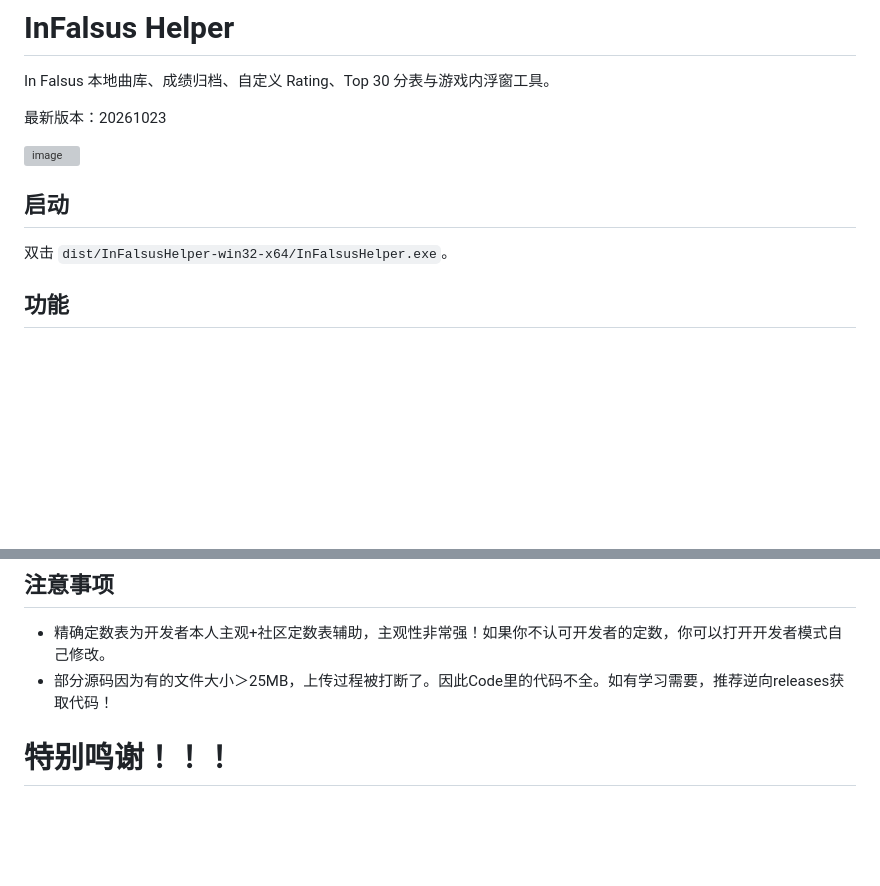
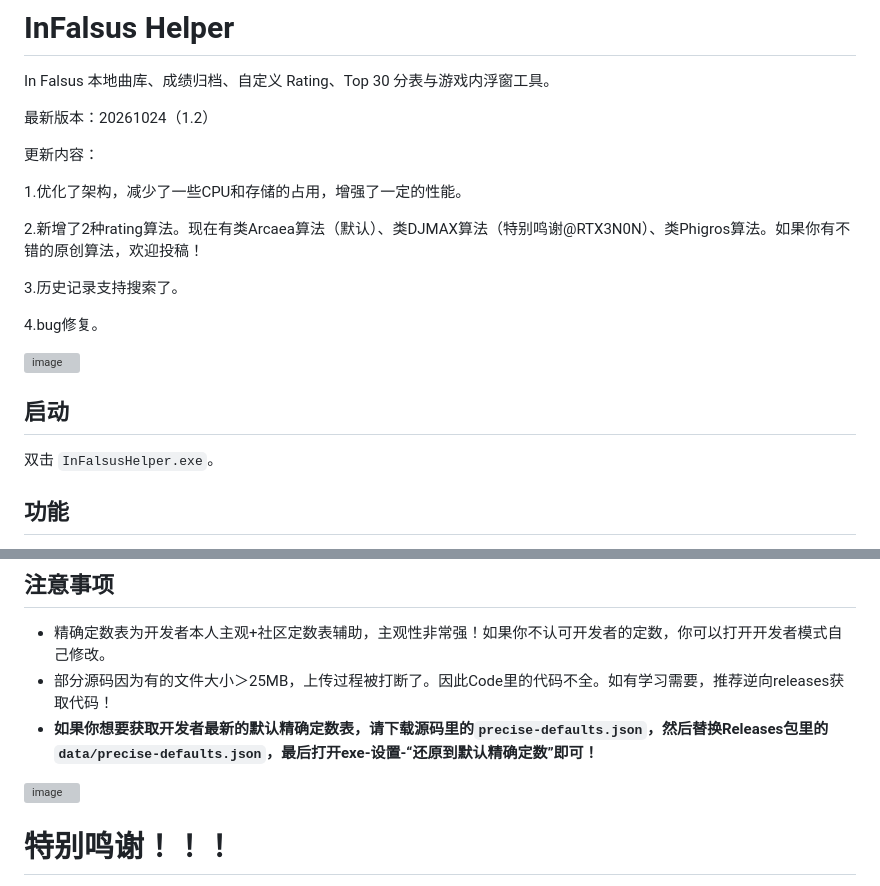
Before and after one commit to tyanbilibili/InFalsus_Helper, a Markdown page: README.md, 2 parts joined by grey strips. Rendered like a GitHub page; blank space fills up the shorter version; grey boxes are pictures that could not be loaded.

Commit message:
Update README with new version and feature enhancements
Updated version to 20261024 and added new features including two new rating algorithms and search support for history. Optimized architecture for better performance and fixed bugs.

```diff
--- a/README.md
+++ b/README.md
@@ -2,13 +2,23 @@
 
 In Falsus 本地曲库、成绩归档、自定义 Rating、Top 30 分表与游戏内浮窗工具。
 
-最新版本：20261023
+最新版本：20261024（1.2）
 
-<img width="2223" height="1414" alt="image" src="https://github.com/user-attachments/assets/6c9573ab-e661-4d7f-8b46-aeb335ee17c1" />
+更新内容：
+
+1.优化了架构，减少了一些CPU和存储的占用，增强了一定的性能。
+
+2.新增了2种rating算法。现在有类Arcaea算法（默认）、类DJMAX算法（特别鸣谢@RTX3N0N）、类Phigros算法。如果你有不错的原创算法，欢迎投稿！
+
+3.历史记录支持搜索了。
+
+4.bug修复。
+
+<img width="2223" height="1414" alt="image" src="https://github.com/user-attachments/assets/a4c24f3c-b4d1-457f-a462-b43be796c219" />
 
 ## 启动
 
-双击 `dist/InFalsusHelper-win32-x64/InFalsusHelper.exe`。
+双击 `InFalsusHelper.exe`。
 
 ## 功能
 
@@ -120,6 +130,9 @@ app/scripts/phase-monitor.exe
 
 - 精确定数表为开发者本人主观+社区定数表辅助，主观性非常强！如果你不认可开发者的定数，你可以打开开发者模式自己修改。
 - 部分源码因为有的文件大小＞25MB，上传过程被打断了。因此Code里的代码不全。如有学习需要，推荐逆向releases获取代码！
+- **如果你想要获取开发者最新的默认精确定数表，请下载源码里的`precise-defaults.json`，然后替换Releases包里的`data/precise-defaults.json`，最后打开exe-设置-“还原到默认精确定数”即可！**
+<img width="2223" height="1414" alt="image" src="https://github.com/user-attachments/assets/6c2a037d-9544-4bad-bf89-0ff6375bf83b" />
+
 
 # 特别鸣谢！！！
 
```
